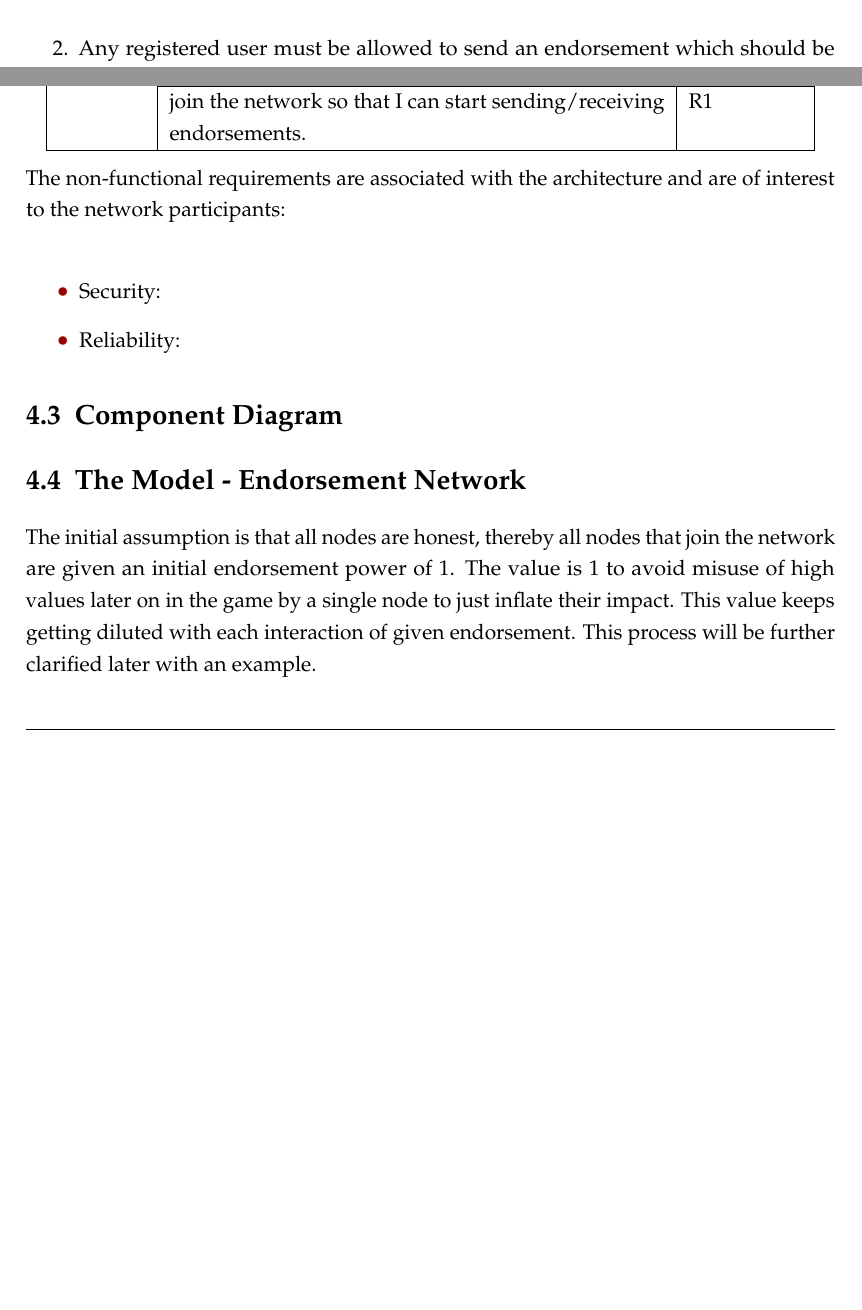
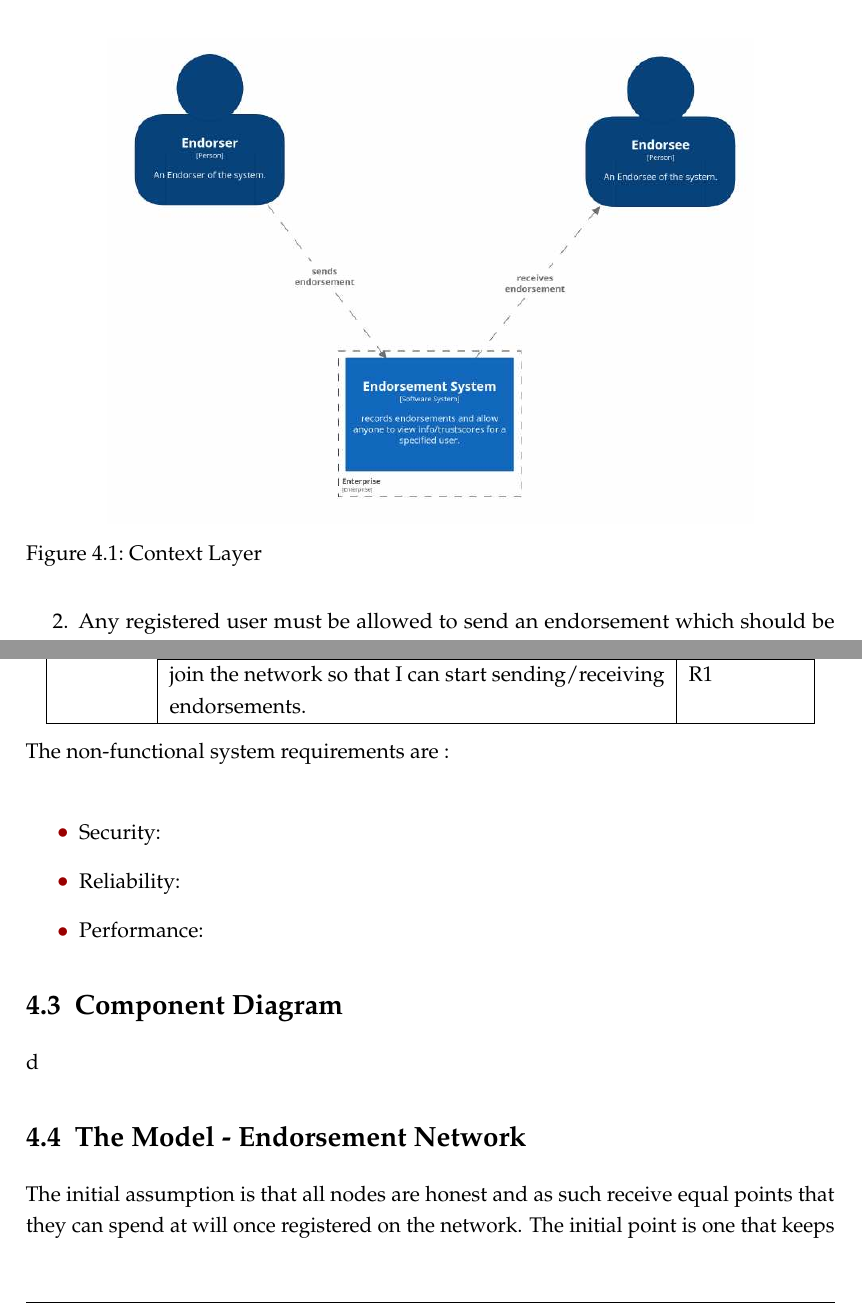
Before and after one commit to s2-t2/blockchain_reputation_system, a LaTeX thesis (documents/ThesisReport/13841053nxjsbdybhpkh/main.tex, which reads documents/ThesisReport/13841053nxjsbdybhpkh/Method.tex): two parts of pages 20 and 21 of 28 before the commit and two parts of pages 20 and 21 of 29 after it, joined at a grey line, cut at the place of the change, the shorter picture padded with empty space. Compiled offline with pdfLaTeX.

Commit message:
update diagram in the report

```diff
--- a/documents/ThesisReport/13841053nxjsbdybhpkh/Method.tex
+++ b/documents/ThesisReport/13841053nxjsbdybhpkh/Method.tex
@@ -27,6 +27,14 @@ The two notable roles of a user are endorser and endorsee. An endorser can
 initiate the transaction by sending an endorsement to the participant they
 trust which is accepted by the endorsee.  The same user can assume both
 positions as long as a set of predefined requirements are met.  \\
+
+%figure - System Context Diagram
+\begin{figure}
+	\centering
+	\includegraphics[width=0.8\textwidth]{Images/1SystemContext.eps}
+	\caption{Context Layer}
+\end{figure}
+
 
 The system requirements can be listed in points as : \\
 \begin{enumerate}
@@ -92,11 +100,12 @@ in the table(cite)
 	\end{tabular}
 \end{center}
 
-The non-functional requirements are associated with the architecture and are
-of interest to the network participants: \\
+The non-functional system requirements are : \\
 \begin{itemize}
 \item Security:
 \item Reliability:
+\item Performance:
 \end{itemize}
 
 \section{Component Diagram}
+d
@@ -104,11 +116,10 @@ of interest to the network participants: \\
 
 
 \section{The Model - Endorsement Network}
-The initial assumption is that all nodes are honest, thereby all nodes that join
-the network are given an initial endorsement power of 1. The value is 1 to avoid
-misuse of high values later on in the game by a single node to just inflate their
-impact. This value keeps getting diluted with each interaction of given
-endorsement. This process will be further clarified later with an example.
+The initial assumption is that all nodes are honest and as such receive equal
+points that they can spend at will once registered on the network. The initial
+point is one that keeps depleting with every endorsement interaction. In other
+words, sending an endorsement is using up the points one owns.
 
 Terminologies that will be used for this network are briefly described below : \\
 \textit{nEG}: The number of connection to whom a peer has given endorsement.
```
Also changed, not shown: documents/ThesisReport/13841053nxjsbdybhpkh/Images/1SystemContext.eps (added), documents/ThesisReport/13841053nxjsbdybhpkh/Images/1SystemContext.png (added), documents/ThesisReport/13841053nxjsbdybhpkh/Images/2_Container.png (added), documents/ThesisReport/13841053nxjsbdybhpkh/Images/A_Classification_of_Trust_Systems.pdf (deleted), documents/ThesisReport/13841053nxjsbdybhpkh/main.pdf, documents/ThesisReport/13841053nxjsbdybhpkh/Method.tex (3 more changed lines), 6 other files.
